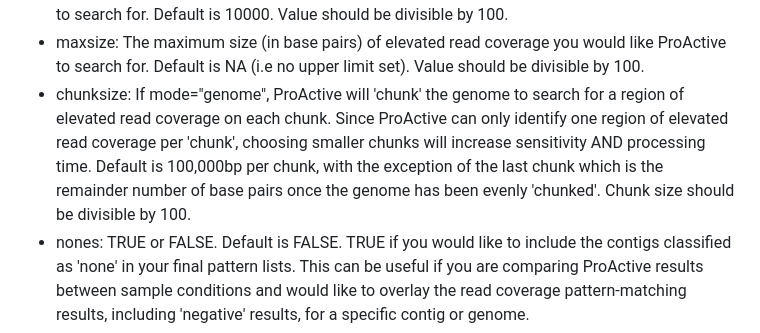
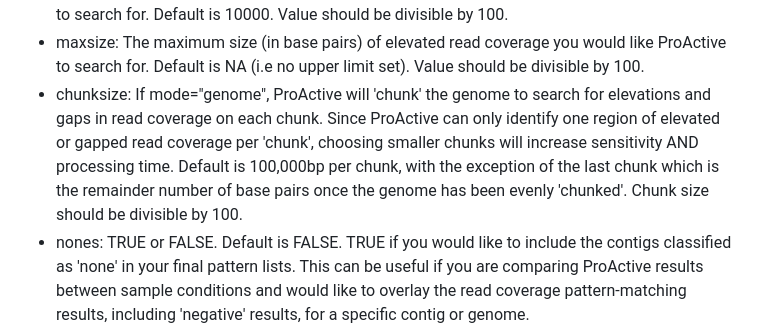
Before and after one commit to jlmaier12/ProActive, a Markdown page: README.md, the part around the change. GitHub-like rendering.

```diff
--- a/README.md
+++ b/README.md
@@ -60,7 +60,7 @@ Input parameters:
 - windowsize: Either 200, 500, 1000 and 2000. The number of base pairs to average coverage values over. Larger window sizes improve processing time but the resolution of read coverage patterns may be lost. 1000bp windowsize is the default.
 - minsize: The minimum size (in base pairs) of elevated read coverage you would like ProActive to search for. Default is 10000. Value should be divisible by 100.
 - maxsize: The maximum size (in base pairs) of elevated read coverage you would like ProActive to search for. Default is NA (i.e no upper limit set). Value should be divisible by 100.
-- chunksize: If mode="genome", ProActive will 'chunk' the genome to search for a region of elevated read coverage on each chunk. Since ProActive can only identify one region of elevated read coverage per 'chunk', choosing smaller chunks will increase sensitivity AND processing time. Default is 100,000bp per chunk, with the exception of the last chunk which is the remainder number of base pairs once the genome has been evenly 'chunked'. Chunk size should be divisible by 100.
+- chunksize: If mode="genome", ProActive will 'chunk' the genome to search for elevations and gaps in read coverage on each chunk. Since ProActive can only identify one region of elevated or gapped read coverage per 'chunk', choosing smaller chunks will increase sensitivity AND processing time. Default is 100,000bp per chunk, with the exception of the last chunk which is the remainder number of base pairs once the genome has been evenly 'chunked'. Chunk size should be divisible by 100.
 - nones: TRUE or FALSE. Default is FALSE. TRUE if you would like to include the contigs classified as 'none' in your final pattern lists. This can be useful if you are comparing ProActive results between sample conditions and would like to overlay the read coverage pattern-matching results, including 'negative' results, for a specific contig or genome.
 - cleanup: Either TRUE or FALSE. ProActive will clean and reformat your input pileup_bincov100.txt file for proper compatibility with functions of ProActive if cleanup=TRUE. Default is TRUE.
 
```
